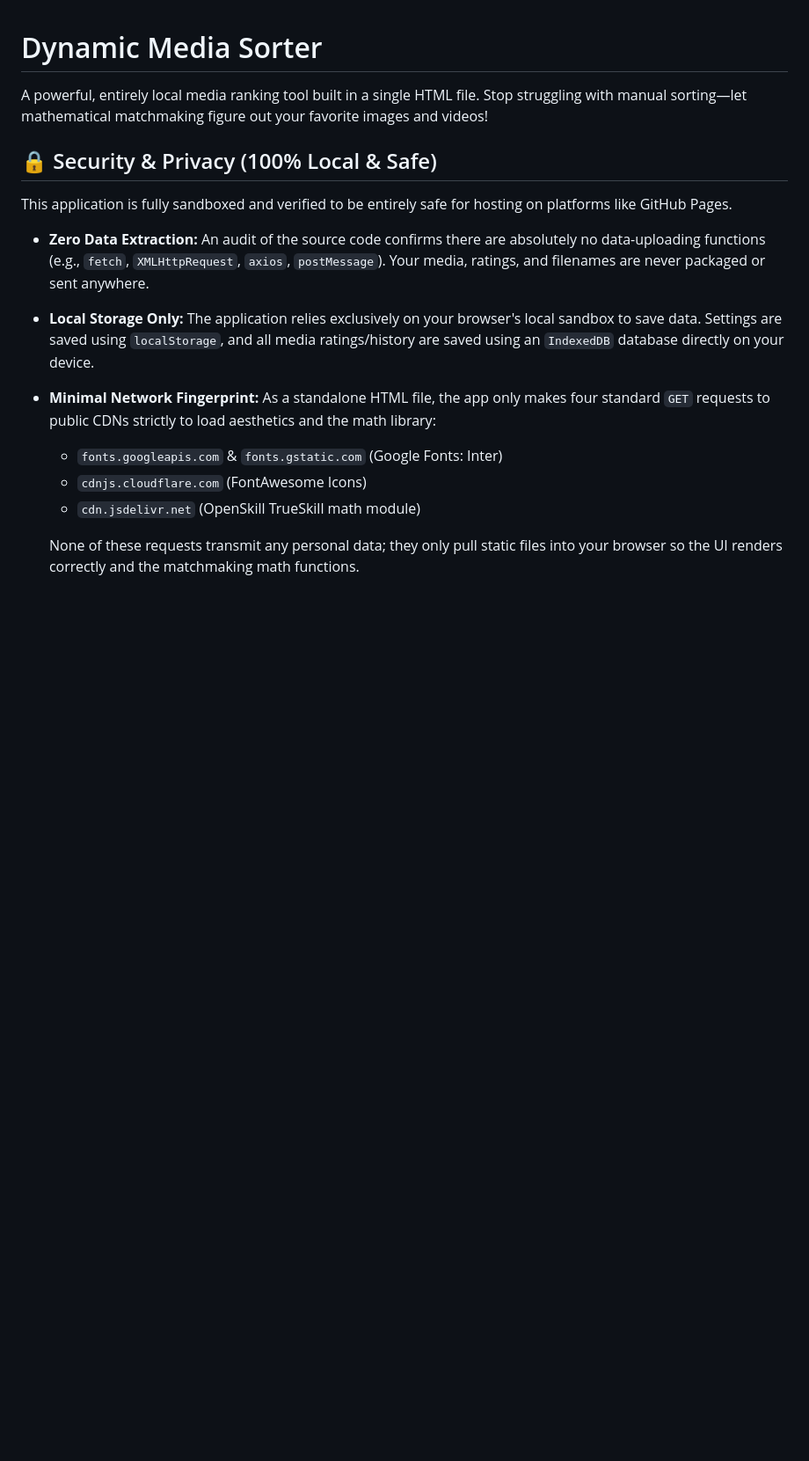
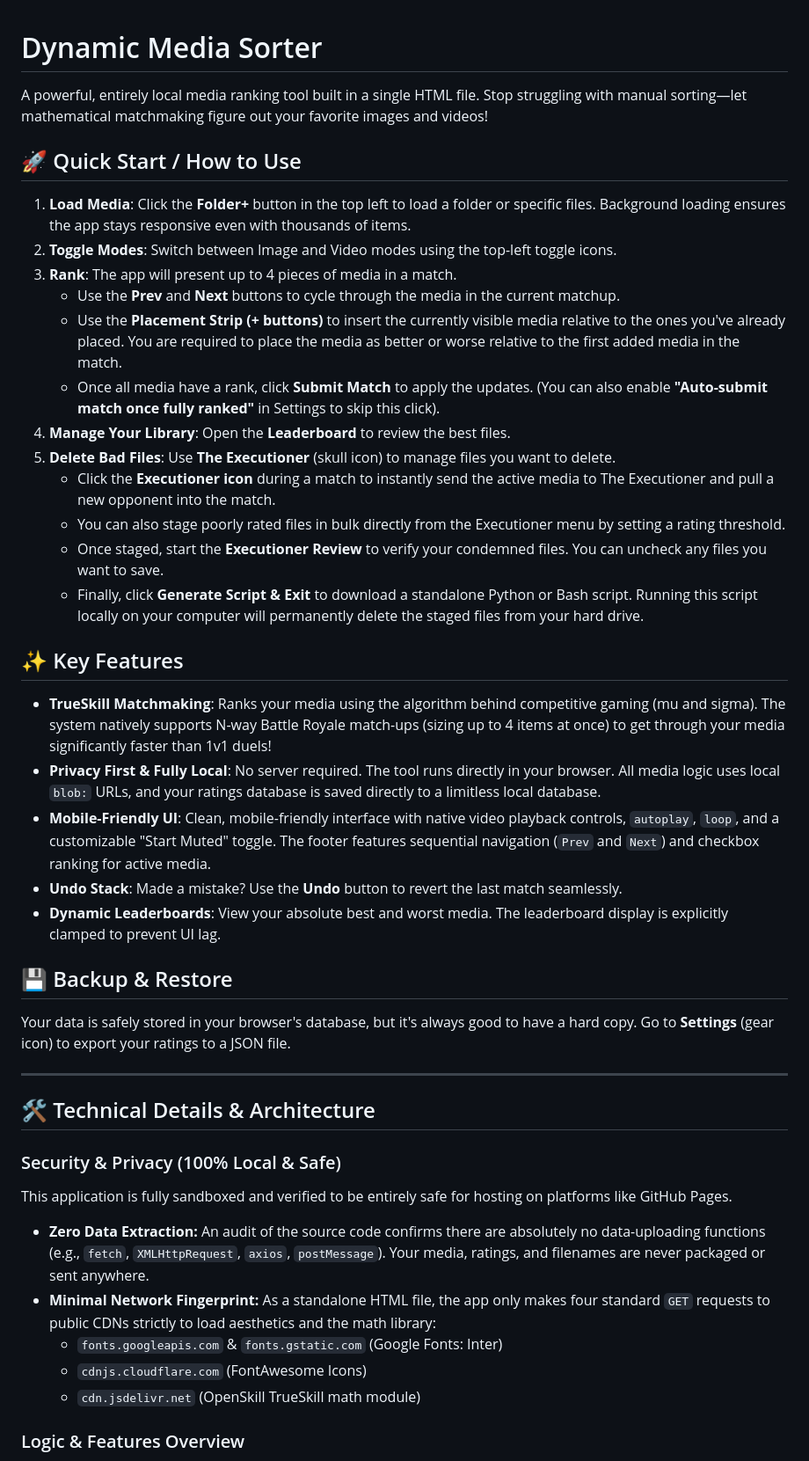
Before and after one commit to ahrar-m/Dynamic-Media-Sorter, a Markdown page: README.md, the part around one of its changes. Shown at 88% size. Drawn GitHub-style; blank space fills up the shorter version.

```diff
--- a/README.md
+++ b/README.md
@@ -2,16 +2,47 @@
 
 A powerful, entirely local media ranking tool built in a single HTML file. Stop struggling with manual sorting—let mathematical matchmaking figure out your favorite images and videos!
 
-## 🔒 Security & Privacy (100% Local & Safe)
+## 🚀 Quick Start / How to Use
+
+1. **Load Media**: Click the **Folder+** button in the top left to load a folder or specific files. Background loading ensures the app stays responsive even with thousands of items.
+2. **Toggle Modes**: Switch between Image and Video modes using the top-left toggle icons.
+3. **Rank**: The app will present up to 4 pieces of media in a match.
+   - Use the **Prev** and **Next** buttons to cycle through the media in the current matchup.
+   - Use the **Placement Strip (+ buttons)** to insert the currently visible media relative to the ones you've already placed. You are required to place the media as better or worse relative to the first added media in the match.
+   - Once all media have a rank, click **Submit Match** to apply the updates. (You can also enable **"Auto-submit match once fully ranked"** in Settings to skip this click).
+4. **Manage Your Library**: Open the **Leaderboard** to review the best files.
+5. **Delete Bad Files**: Use **The Executioner** (skull icon) to manage files you want to delete.
+   - Click the **Executioner icon** during a match to instantly send the active media to The Executioner and pull a new opponent into the match.
+   - You can also stage poorly rated files in bulk directly from the Executioner menu by setting a rating threshold.
+   - Once staged, start the **Executioner Review** to verify your condemned files. You can uncheck any files you want to save.
+   - Finally, click **Generate Script & Exit** to download a standalone Python or Bash script. Running this script locally on your computer will permanently delete the staged files from your hard drive.
+
+## ✨ Key Features
+
+- **TrueSkill Matchmaking**: Ranks your media using the algorithm behind competitive gaming (mu and sigma). The system natively supports N-way Battle Royale match-ups (sizing up to 4 items at once) to get through your media significantly faster than 1v1 duels!
+- **Privacy First & Fully Local**: No server required. The tool runs directly in your browser. All media logic uses local `blob:` URLs, and your ratings database is saved directly to a limitless local database.
+- **Mobile-Friendly UI**: Clean, mobile-friendly interface with native video playback controls, `autoplay`, `loop`, and a customizable "Start Muted" toggle. The footer features sequential navigation (`Prev` and `Next`) and checkbox ranking for active media.
+- **Undo Stack**: Made a mistake? Use the **Undo** button to revert the last match seamlessly.
+- **Dynamic Leaderboards**: View your absolute best and worst media. The leaderboard display is explicitly clamped to prevent UI lag.
+
+## 💾 Backup & Restore
+
+Your data is safely stored in your browser's database, but it's always good to have a hard copy.
+Go to **Settings** (gear icon) to export your ratings to a JSON file.
+
+---
+
+## 🛠️ Technical Details & Architecture
+
+### Security & Privacy (100% Local & Safe)
 
 This application is fully sandboxed and verified to be entirely safe for hosting on platforms like GitHub Pages.
 
 - **Zero Data Extraction:** An audit of the source code confirms there are absolutely no data-uploading functions (e.g., `fetch`, `XMLHttpRequest`, `axios`, `postMessage`). Your media, ratings, and filenames are never packaged or sent anywhere.
-- **Local Storage Only:** The application relies exclusively on your browser's local sandbox to save data. Settings are saved using `localStorage`, and all media ratings/history are saved using an `IndexedDB` database directly on your device.
 - **Minimal Network Fingerprint:** As a standalone HTML file, the app only makes four standard `GET` requests to public CDNs strictly to load aesthetics and the math library:
   - `fonts.googleapis.com` & `fonts.gstatic.com` (Google Fonts: Inter)
   - `cdnjs.cloudflare.com` (FontAwesome Icons)
   - `cdn.jsdelivr.net` (OpenSkill TrueSkill math module)
 
-  None of these requests transmit any personal data; they only pull static files into your browser so the UI renders correctly and the matchmaking math functions.
+### Logic & Features Overview
 
```
Also changed, not shown: other parts of README.md (+31 -20 lines).
